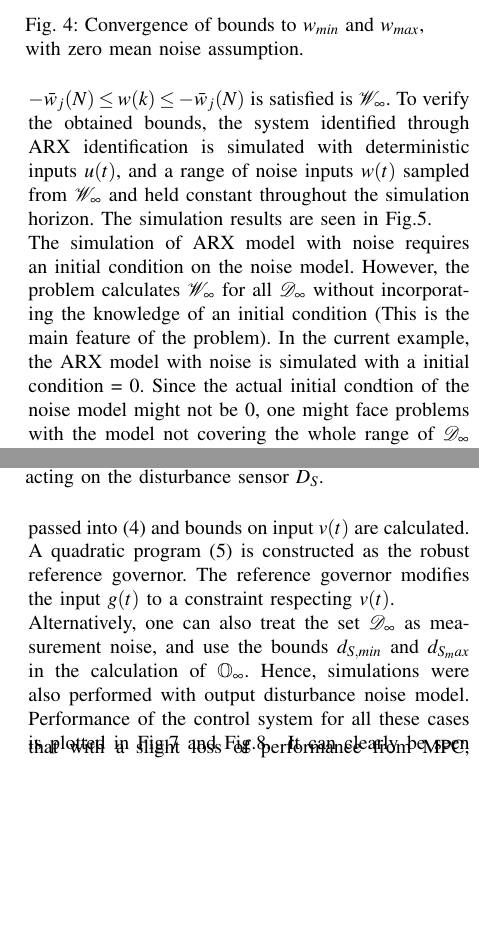
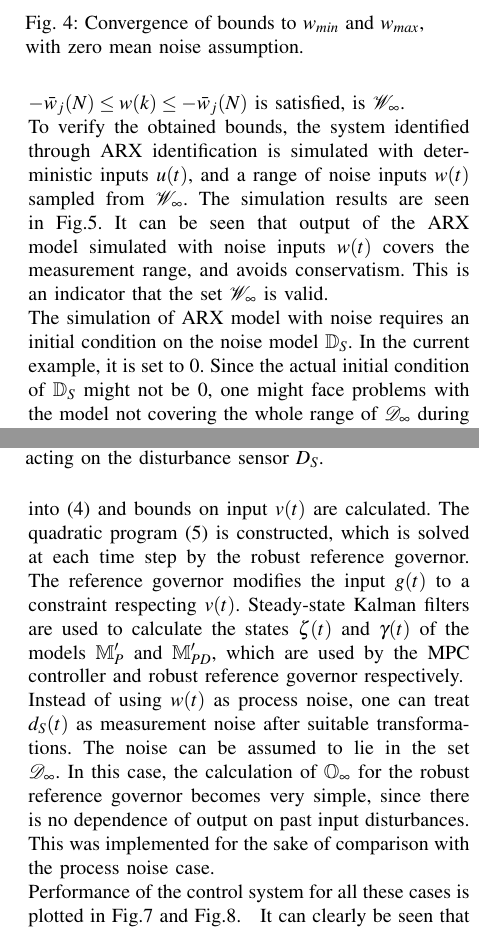
Before and after one commit to samku/Writing, a LaTeX paper (root.tex): two parts of the columns of pages 5 and 6 of 7, joined at a grey line, cut so that both start at the same text, the shorter picture padded with empty space. Compiled offline with pdfLaTeX.

Commit message:
Reading 2

```diff
--- a/root.tex
+++ b/root.tex
@@ -454,17 +454,18 @@ A feedback controller is designed to control the system, using the VRFT methodol
 	\\
 	First, the signal $d_S(t)=x(t) - (B(q^{-1})/A(q^{-1}))u(t)$ is extracted from the experimental data, and $\mathcal{D}_{\infty}$ is constructed. For increasing values of $N$, sequences $\{w(k),k=1:N\}$ and corresponding $\{d_S(k),k=1:N\}$ are calculated by solving the optimization problems in \ref{bounds}. The bounds $-\bar{w}_j(N)$ and $\bar{w}_j(N)$ on the input sequences are shown in Fig.\ref{bounds}.
 	\begin{figure}[h!]
-		\hspace{22pt}
-		\includegraphics[scale = 0.70]{bounds.eps}
+		\hspace{30pt}
+		\includegraphics[scale = 0.60]{bounds.eps}
 		\caption{Convergence of bounds to $w_{min}$ and $w_{max}$, with zero mean noise assumption.}
 		\label{bounds}
 	\end{figure}
-	The largest region where $-\bar{w}_j(N) \leq w(k) \leq -\bar{w}_j(N)$ is satisfied is $\mathcal{W}_{\infty}$. To verify the obtained bounds, the system identified through ARX identification is simulated with deterministic inputs $u(t)$, and a range of noise inputs $w(t)$ sampled from $\mathcal{W}_{\infty}$ and held constant throughout the simulation horizon. The simulation results are seen in Fig.\ref{simulation}.
+	The largest region where $-\bar{w}_j(N) \leq w(k) \leq -\bar{w}_j(N)$ is satisfied, is $\mathcal{W}_{\infty}$. \\
+	To verify the obtained bounds, the system identified through ARX identification is simulated with deterministic inputs $u(t)$, and a range of noise inputs $w(t)$ sampled from $\mathcal{W}_{\infty}$. The simulation results are seen in Fig.\ref{simulation}. It can be seen that output of the ARX model simulated with noise inputs $w(t)$ covers the measurement range, and avoids conservatism. This is an indicator that the set $\mathcal{W}_{\infty}$ is valid.
 	\begin{figure}[h]
 		\hspace{22pt}
 		\includegraphics[scale = 0.70]{simulation.eps}
 		\caption{Comparison of ARX model performance with constant $w(t)=0$(nominal) and $w(t)\in \mathcal{W}_{\infty}$. The noise model gives bounded output $x(t)$ without being conservative.}
 		\label{simulation}
 	\end{figure} \\
-	The simulation of ARX model with noise requires an initial condition on the noise model. However, the problem calculates $\mathcal{W}_{\infty}$ for all $\mathcal{D}_{\infty}$ without incorporating the knowledge of an initial condition (This is the main feature of the problem). In the current example, the ARX model with noise is simulated with a initial condition = $0$. Since the actual initial condtion of the noise model might not be $0$, one might face problems with the model not covering the whole range of $\mathcal{D}_{\infty}$ during the transient period. To correct this, a state estimator could be used which rectifies the effect of initial state discrepancy, thus covering the noise effects even during transients.
+	The simulation of ARX model with noise requires an initial condition on the noise model $\mathbb{D}_S$. In the current example, it is set to $0$. Since the actual initial condition of $\mathbb{D}_S$ might not be $0$, one might face problems with the model not covering the whole range of $\mathcal{D}_{\infty}$ during the transient period. To correct this, a state estimator could be used which rectifies the effect of initial state discrepancy, thus covering the noise effects even during transients.
 	\subsection{Data driven MPC with robust reference governer}
@@ -532,9 +533,9 @@ A feedback controller is designed to control the system, using the VRFT methodol
 		\caption{Convergence of bounds on the noise $w(t)$ acting on the disturbance sensor $D_S$.}
 		\label{bounds_RG}
 	\end{figure}
-	The converged values $w_{min}$ and $w_{max}$ are passed into \eqref{RG_offline} and bounds on input $v(t)$ are calculated. A quadratic program \eqref{RGprob_simple} is constructed as the robust reference governor. The reference governor modifies the input $g(t)$ to a constraint respecting $v(t)$.
+	The converged values $w_{min}$ and $w_{max}$ are passed into \eqref{RG_offline} and bounds on input $v(t)$ are calculated. The quadratic program \eqref{RGprob_simple} is constructed, which is solved at each time step by the robust reference governor. The reference governor modifies the input $g(t)$ to a constraint respecting $v(t)$. Steady-state Kalman filters are used to calculate the states $\zeta(t)$ and $\gamma(t)$ of the models $\mathbb{M}'_P$ and $\mathbb{M}'_{PD}$, which are used by the MPC controller and robust reference governor respectively.
 	\\
-	Alternatively, one can also treat the set $\mathcal{D}_{\infty}$ as measurement noise, and use the bounds $d_{S,min}$ and $d_{S_max}$ in the calculation of $\mathbb{O}_{\infty}$. Hence, simulations were also performed with output disturbance noise model.
+	Instead of using $w(t)$ as process noise, one can treat $d_S(t)$ as measurement noise after suitable transformations. The noise can be assumed to lie in the set $\mathcal{D}_{\infty}$. In this case, the calculation of $\mathbb{O}_{\infty}$ for the robust reference governor becomes very simple, since there is no dependence of output on past input disturbances. This was implemented for the sake of comparison with the process noise case. \\
 	Performance of the control system for all these cases is plotted in Fig.\ref{VRFT_y} and Fig.\ref{VRFT_u}.
 	\vspace{-10pt}
 	\begin{figure}[h]
@@ -543,4 +544,5 @@ A feedback controller is designed to control the system, using the VRFT methodol
 		\caption{The performance inner closed loop does not exactly match the reference model $M_P$. MPC improves the performance but results in small constraint violation. Constraint violation is robustly avoided by using a reference governor.}
 		\label{VRFT_y}
 	\end{figure}
+	\vspace{-20pt}
 	\begin{figure}[h]
@@ -548,7 +551,7 @@ A feedback controller is designed to control the system, using the VRFT methodol
 		\caption{Comparison of voltage input $u(t)$. Constraints are violated by the MPC controller. This is avoided by using a reference governor. The performance with the reference governer using either process noise model or measurement noise models is similar.}
 		\label{VRFT_u}
 	\end{figure}
-	It can clearly be seen that with a slight loss of performance from MPC, the reference governor ensures constraint satisfaction. Since computational efficiency was not the focus of this work, the solving times are not noted here.
+	It can clearly be seen that with a loss of performance from MPC, the reference governor ensures robust constraint satisfaction. Since computational efficiency was not the focus of this work, the solving times are not noted here.
 	\section{Conclusion}
 	This paper builds on the hierarchical data-driven control of constrained systems, by introducing robustness. This is done by adding a robust reference governor. The major contribution of this work is the formulation of a novel technique to compute process noise bounds from ARX identification. This formulation can prove to be useful, and is not limited to a control perspective. Possible extensions to the formulation are: a) Dealing with MIMO systems, b) Establishing the class of systems for which the formulation can be used, c) Efficient ways to deal with initial condition of the disturbance generating model $\mathbb{D}_S$. The performance of the control system in the case of using only measurement noise model instead of process noise $w(t)$ should be studied.
 \end{enumerate}
```
Also changed, not shown: root.pdf, root.tex (17 more changed lines), 3 other files.
